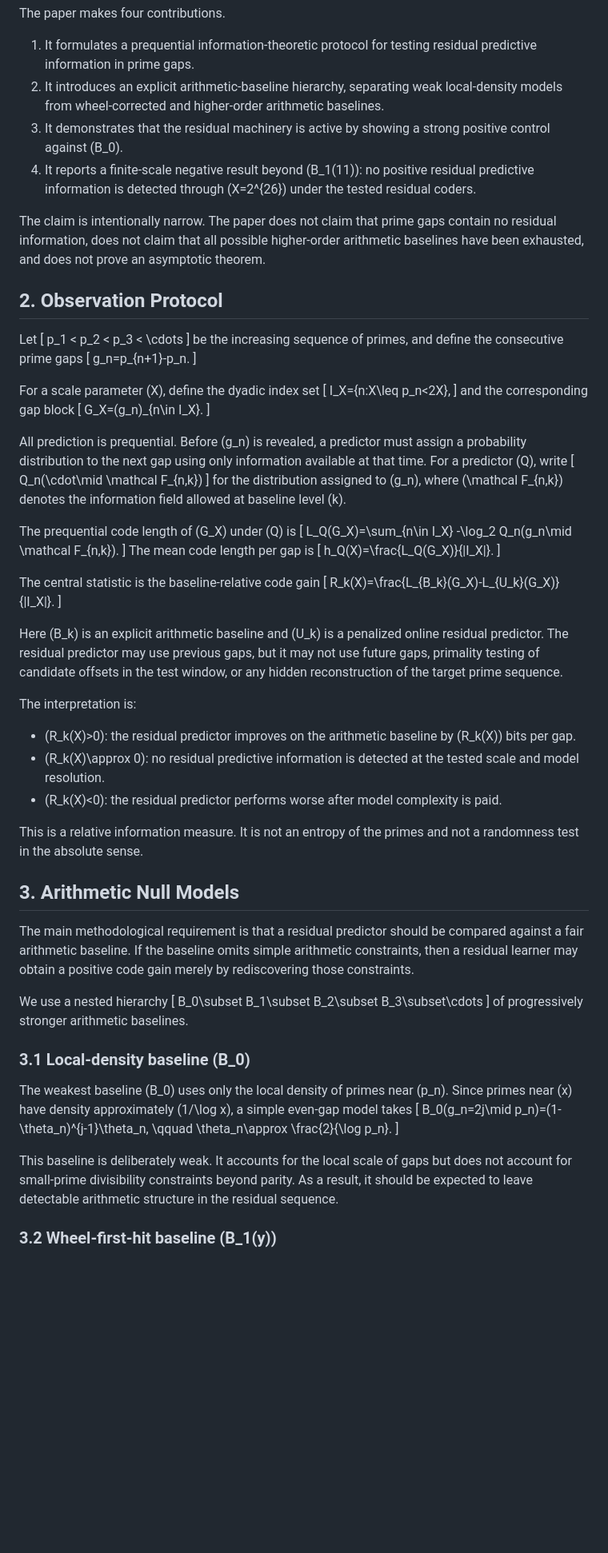
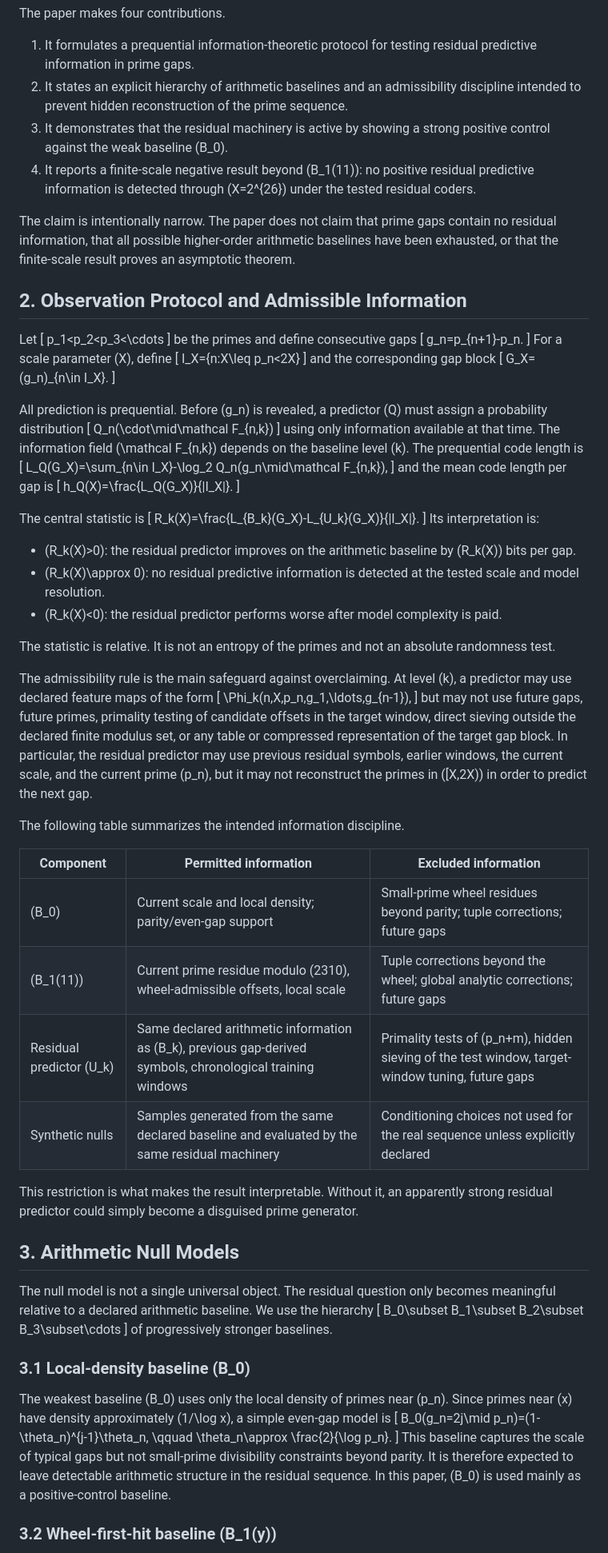
Before and after one commit to asgerof/residual-predictive-information-of-prime-gaps, a Markdown page: paper_manuscript_v1.md, the part around one of its changes. Shown at 80% size. Rendered like a GitHub page; blank space fills up the shorter version.

Commit message:
Polish manuscript and strengthen claim discipline

```diff
--- a/paper_manuscript_v1.md
+++ b/paper_manuscript_v1.md
@@ -46,82 +44,90 @@ The main empirical result is negative. The implemented residual models detect st
 The paper makes four contributions.
 
 1. It formulates a prequential information-theoretic protocol for testing residual predictive information in prime gaps.
-2. It introduces an explicit arithmetic-baseline hierarchy, separating weak local-density models from wheel-corrected and higher-order arithmetic baselines.
-3. It demonstrates that the residual machinery is active by showing a strong positive control against \(B_0\).
+2. It states an explicit hierarchy of arithmetic baselines and an admissibility discipline intended to prevent hidden reconstruction of the prime sequence.
+3. It demonstrates that the residual machinery is active by showing a strong positive control against the weak baseline \(B_0\).
 4. It reports a finite-scale negative result beyond \(B_1(11)\): no positive residual predictive information is detected through \(X=2^{26}\) under the tested residual coders.
 
-The claim is intentionally narrow. The paper does not claim that prime gaps contain no residual information, does not claim that all possible higher-order arithmetic baselines have been exhausted, and does not prove an asymptotic theorem.
+The claim is intentionally narrow. The paper does not claim that prime gaps contain no residual information, that all possible higher-order arithmetic baselines have been exhausted, or that the finite-scale result proves an asymptotic theorem.
 
-## 2. Observation Protocol
+## 2. Observation Protocol and Admissible Information
 
 Let
 \[
-p_1 < p_2 < p_3 < \cdots
+p_1<p_2<p_3<\cdots
 \]
-be the increasing sequence of primes, and define the consecutive prime gaps
+be the primes and define consecutive gaps
 \[
 g_n=p_{n+1}-p_n.
 \]
-
-For a scale parameter \(X\), define the dyadic index set
+For a scale parameter \(X\), define
 \[
-I_X=\{n:X\leq p_n<2X\},
+I_X=\{n:X\leq p_n<2X\}
 \]
 and the corresponding gap block
 \[
 G_X=(g_n)_{n\in I_X}.
 \]
 
-All prediction is prequential. Before \(g_n\) is revealed, a predictor must assign a probability distribution to the next gap using only information available at that time. For a predictor \(Q\), write
+All prediction is prequential. Before \(g_n\) is revealed, a predictor \(Q\) must assign a probability distribution
 \[
-Q_n(\cdot\mid \mathcal F_{n,k})
+Q_n(\cdot\mid\mathcal F_{n,k})
 \]
-for the distribution assigned to \(g_n\), where \(\mathcal F_{n,k}\) denotes the information field allowed at baseline level \(k\).
-
-The prequential code length of \(G_X\) under \(Q\) is
+using only information available at that time. The information field \(\mathcal F_{n,k}\) depends on the baseline level \(k\). The prequential code length is
 \[
-L_Q(G_X)=\sum_{n\in I_X} -\log_2 Q_n(g_n\mid \mathcal F_{n,k}).
+L_Q(G_X)=\sum_{n\in I_X}-\log_2 Q_n(g_n\mid\mathcal F_{n,k}),
 \]
-The mean code length per gap is
+and the mean code length per gap is
 \[
 h_Q(X)=\frac{L_Q(G_X)}{|I_X|}.
 \]
 
-The central statistic is the baseline-relative code gain
+The central statistic is
 \[
 R_k(X)=\frac{L_{B_k}(G_X)-L_{U_k}(G_X)}{|I_X|}.
 \]
-
-Here \(B_k\) is an explicit arithmetic baseline and \(U_k\) is a penalized online residual predictor. The residual predictor may use previous gaps, but it may not use future gaps, primality testing of candidate offsets in the test window, or any hidden reconstruction of the target prime sequence.
-
-The interpretation is:
+Its interpretation is:
 
 - \(R_k(X)>0\): the residual predictor improves on the arithmetic baseline by \(R_k(X)\) bits per gap.
 - \(R_k(X)\approx 0\): no residual predictive information is detected at the tested scale and model resolution.
 - \(R_k(X)<0\): the residual predictor performs worse after model complexity is paid.
 
-This is a relative information measure. It is not an entropy of the primes and not a randomness test in the absolute sense.
+The statistic is relative. It is not an entropy of the primes and not an absolute randomness test.
+
+The admissibility rule is the main safeguard against overclaiming. At level \(k\), a predictor may use declared feature maps of the form
+\[
+\Phi_k(n,X,p_n,g_1,\ldots,g_{n-1}),
+\]
+but may not use future gaps, future primes, primality testing of candidate offsets in the target window, direct sieving outside the declared finite modulus set, or any table or compressed representation of the target gap block. In particular, the residual predictor may use previous residual symbols, earlier windows, the current scale, and the current prime \(p_n\), but it may not reconstruct the primes in \([X,2X)\) in order to predict the next gap.
+
+The following table summarizes the intended information discipline.
+
+| Component | Permitted information | Excluded information |
+|---|---|---|
+| \(B_0\) | Current scale and local density; parity/even-gap support | Small-prime wheel residues beyond parity; tuple corrections; future gaps |
+| \(B_1(11)\) | Current prime residue modulo \(2310\), wheel-admissible offsets, local scale | Tuple corrections beyond the wheel; global analytic corrections; future gaps |
+| Residual predictor \(U_k\) | Same declared arithmetic information as \(B_k\), previous gap-derived symbols, chronological training windows | Primality tests of \(p_n+m\), hidden sieving of the test window, target-window tuning, future gaps |
+| Synthetic nulls | Samples generated from the same declared baseline and evaluated by the same residual machinery | Conditioning choices not used for the real sequence unless explicitly declared |
+
+This restriction is what makes the result interpretable. Without it, an apparently strong residual predictor could simply become a disguised prime generator.
 
 ## 3. Arithmetic Null Models
 
-The main methodological requirement is that a residual predictor should be compared against a fair arithmetic baseline. If the baseline omits simple arithmetic constraints, then a residual learner may obtain a positive code gain merely by rediscovering those constraints.
-
-We use a nested hierarchy
+The null model is not a single universal object. The residual question only becomes meaningful relative to a declared arithmetic baseline. We use the hierarchy
 \[
 B_0\subset B_1\subset B_2\subset B_3\subset\cdots
 \]
-of progressively stronger arithmetic baselines.
+of progressively stronger baselines.
 
 ### 3.1 Local-density baseline \(B_0\)
 
-The weakest baseline \(B_0\) uses only the local density of primes near \(p_n\). Since primes near \(x\) have density approximately \(1/\log x\), a simple even-gap model takes
+The weakest baseline \(B_0\) uses only the local density of primes near \(p_n\). Since primes near \(x\) have density approximately \(1/\log x\), a simple even-gap model is
 \[
 B_0(g_n=2j\mid p_n)=(1-\theta_n)^{j-1}\theta_n,
 \qquad
 \theta_n\approx \frac{2}{\log p_n}.
 \]
-
-This baseline is deliberately weak. It accounts for the local scale of gaps but does not account for small-prime divisibility constraints beyond parity. As a result, it should be expected to leave detectable arithmetic structure in the residual sequence.
+This baseline captures the scale of typical gaps but not small-prime divisibility constraints beyond parity. It is therefore expected to leave detectable arithmetic structure in the residual sequence. In this paper, \(B_0\) is used mainly as a positive-control baseline.
 
 ### 3.2 Wheel-first-hit baseline \(B_1(y)\)
 
```
Also changed, not shown: other parts of paper_manuscript_v1.md (+57 -64 lines).
